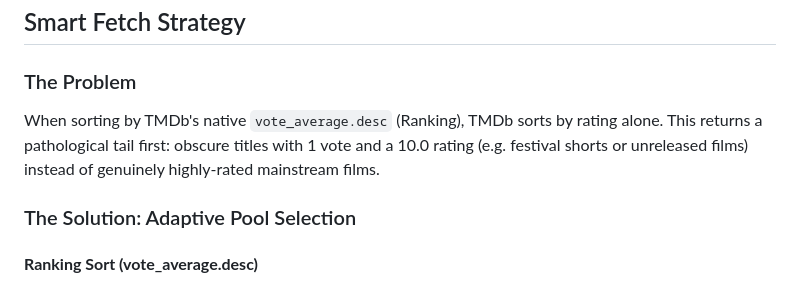
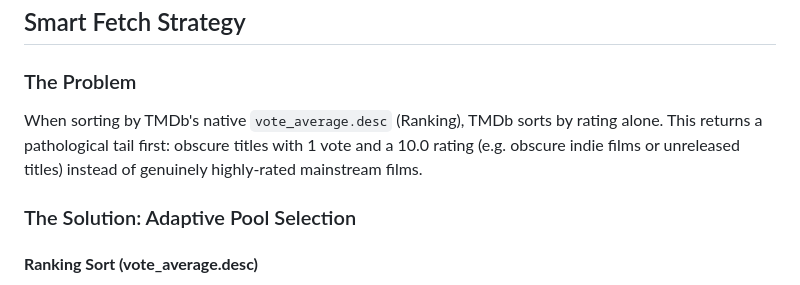
Before and after one commit to ssray23/Cinema-Series-Search, a Markdown page: TECHNICAL_DESIGN.md, the part around the change. GitHub-like rendering.

Commit message:
docs: Fix stale reference to festival shorts in Smart Fetch Strategy docs

```diff
--- a/TECHNICAL_DESIGN.md
+++ b/TECHNICAL_DESIGN.md
@@ -104,7 +104,7 @@ params = {
 ## Smart Fetch Strategy
 
 ### The Problem
-When sorting by TMDb's native `vote_average.desc` (Ranking), TMDb sorts by rating alone. This returns a pathological tail first: obscure titles with 1 vote and a 10.0 rating (e.g. festival shorts or unreleased films) instead of genuinely highly-rated mainstream films.
+When sorting by TMDb's native `vote_average.desc` (Ranking), TMDb sorts by rating alone. This returns a pathological tail first: obscure titles with 1 vote and a 10.0 rating (e.g. obscure indie films or unreleased titles) instead of genuinely highly-rated mainstream films.
 
 ### The Solution: Adaptive Pool Selection
 
```
